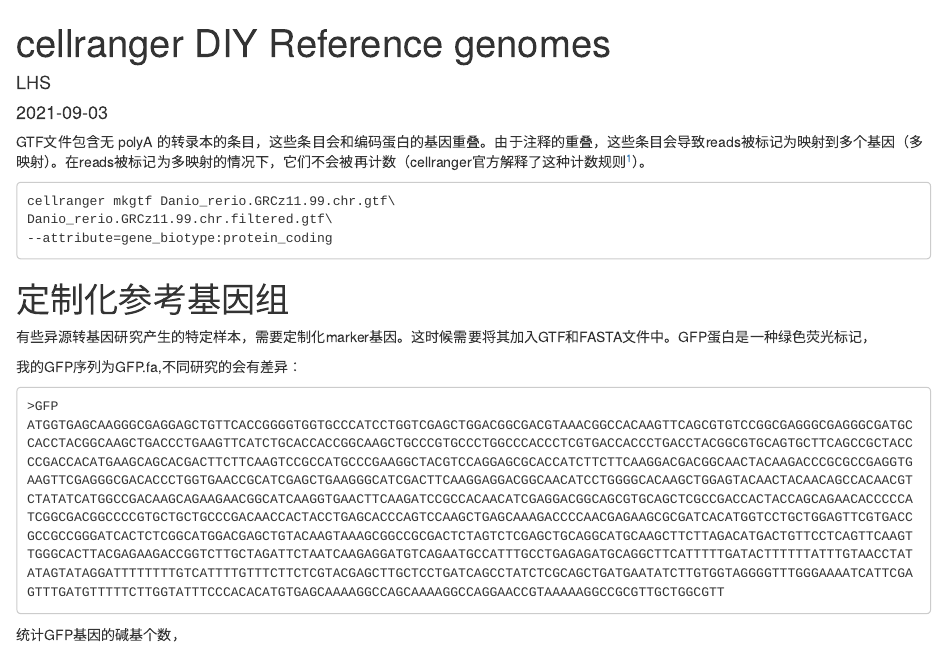
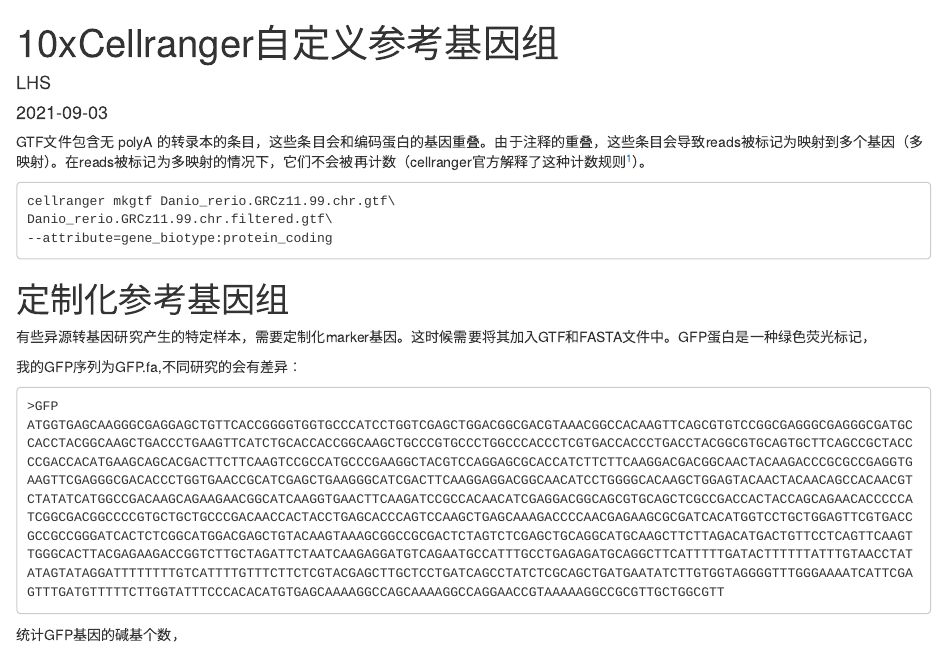
Before and after one commit to Farewellznm/myblog, an R Markdown document (content/posts/2021-09-03-10xcellranger自定义参考基因组.Rmd): the page in a window 1100 px wide, from its top. Rendered offline with R 4.5, knitr and Pandoc, with nearby package versions.

Commit message:
10x update

```diff
--- a/content/posts/2021-09-03-10xcellranger自定义参考基因组.Rmd
+++ b/content/posts/2021-09-03-10xcellranger自定义参考基因组.Rmd
@@ -1,12 +1,12 @@
 ---
-title: "cellranger DIY Reference genomes"
+title: "10xCellranger自定义参考基因组"
 author: "LHS"
 date: "2021-09-03"
 category: bioinfo
 tags:
 - 组学分析
 output: html_document
-draft: True
+draft: False
 ---
 
 GTF文件包含无 polyA 的转录本的条目，这些条目会和编码蛋白的基因重叠。由于注释的重叠，这些条目会导致reads被标记为映射到多个基因（多映射）。在reads被标记为多映射的情况下，它们不会被再计数（cellranger官方解释了这种计数规则[^1]）。
```
Also changed, not shown: content/posts/2021-09-03-10xcellranger自定义参考基因组.html.
